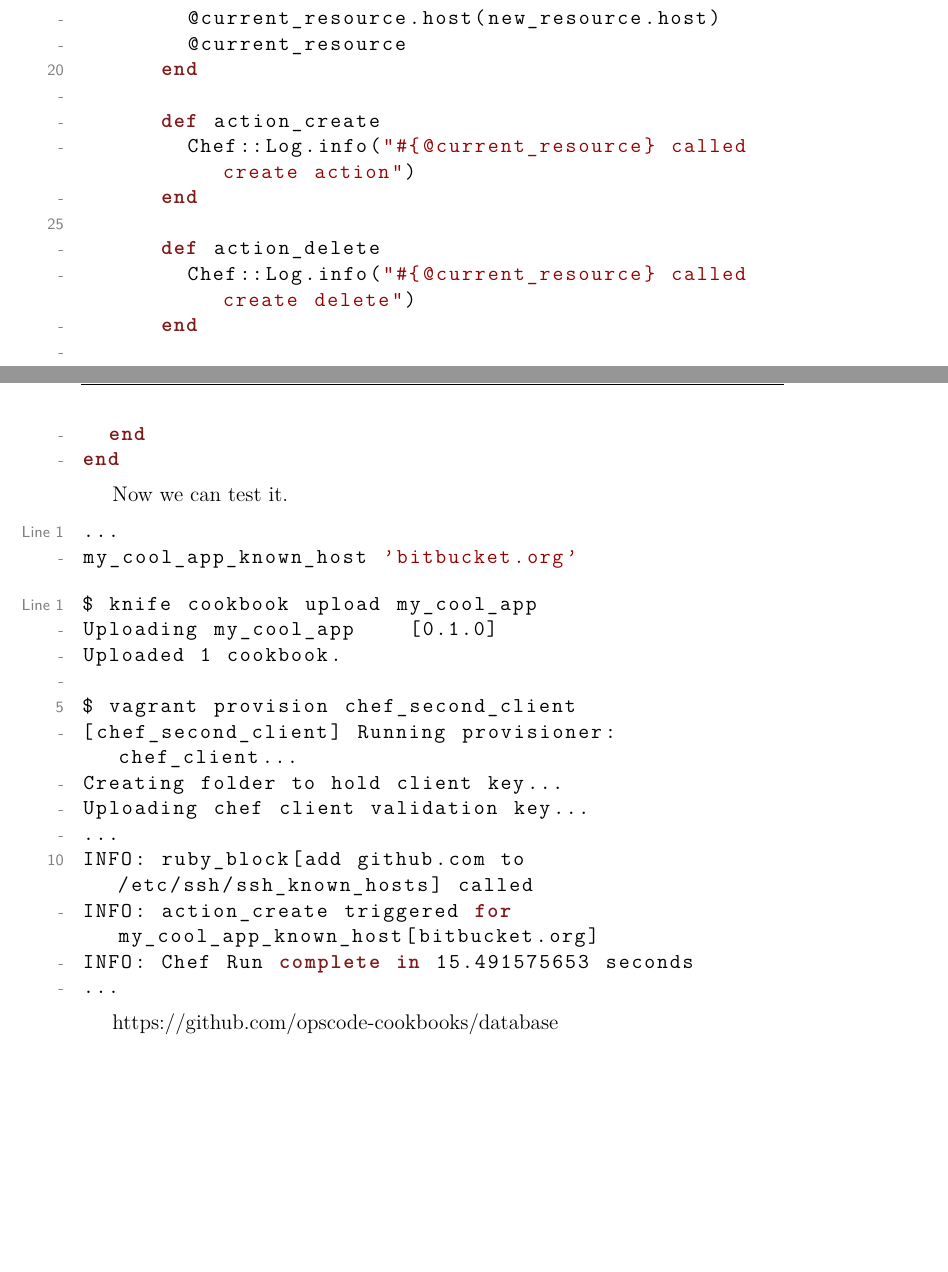
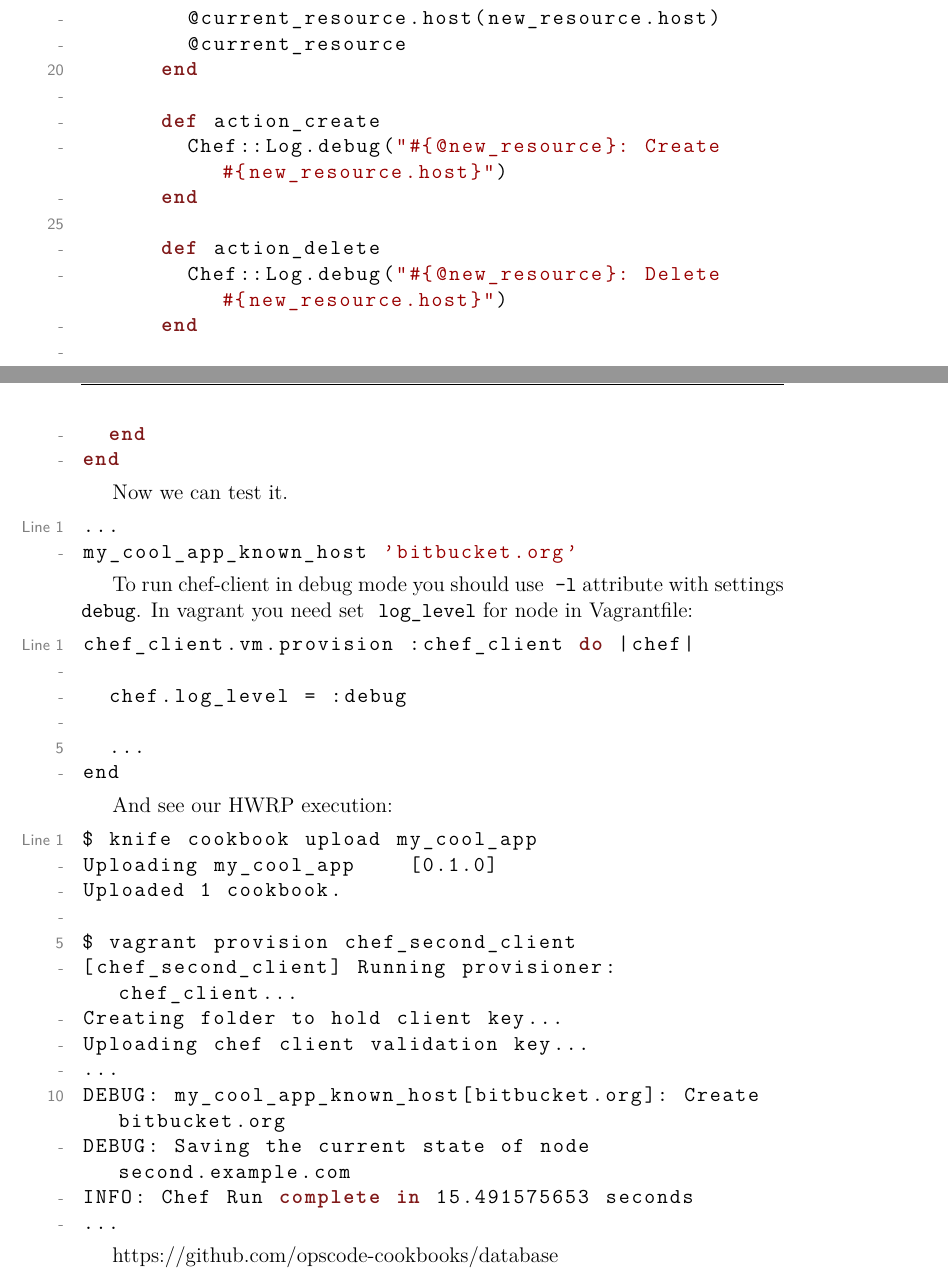
Before and after one commit to le0pard/chef_book, a LaTeX book (chef.tex, which reads writing_cookbooks/hwrp.tex): two parts of pages 89 and 90 of 94, joined at a grey line, cut so that both start at the same text, the shorter picture padded with empty space. Compiled offline with pdfLaTeX.

Commit message:
fix hwrp

```diff
--- a/writing_cookbooks/hwrp.tex
+++ b/writing_cookbooks/hwrp.tex
@@ -190,11 +190,11 @@ class Chef
       end
 
       def action_create
-        Chef::Log.info("#{@current_resource} called create action")
+        Chef::Log.debug("#{@new_resource}: Create #{new_resource.host}")
       end
 
       def action_delete
-        Chef::Log.info("#{@current_resource} called create delete")
+        Chef::Log.debug("#{@new_resource}: Delete #{new_resource.host}")
       end
 
     end
@@ -209,7 +209,20 @@ Now we can test it.
 my_cool_app_known_host 'bitbucket.org'
 \end{lstlisting}
 
+To run chef-client in debug mode you should use \inline{-l} attribute with settings \inline{debug}. In vagrant you need set \inline{log_level} for node in Vagrantfile:
+
 \begin{lstlisting}[language=Bash,label=lst:cookbook-hwrp7]
+chef_client.vm.provision :chef_client do |chef|
+
+  chef.log_level = :debug
+
+  ...
+end
+\end{lstlisting}
+
+And see our HWRP execution:
+
+\begin{lstlisting}[language=Bash,label=lst:cookbook-hwrp8]
 $ knife cookbook upload my_cool_app
 Uploading my_cool_app    [0.1.0]
 Uploaded 1 cookbook.
@@ -219,11 +232,13 @@ $ vagrant provision chef_second_client
 Creating folder to hold client key...
 Uploading chef client validation key...
 ...
-INFO: ruby_block[add github.com to /etc/ssh/ssh_known_hosts] called
-INFO: action_create triggered for my_cool_app_known_host[bitbucket.org]
+DEBUG: my_cool_app_known_host[bitbucket.org]: Create bitbucket.org
+DEBUG: Saving the current state of node second.example.com
 INFO: Chef Run complete in 15.491575653 seconds
 ...
 \end{lstlisting}
 
+
+
 https://github.com/opscode-cookbooks/database
 https://github.com/sethvargo-cookbooks/swap
```
Also changed, not shown: 1 other file.
